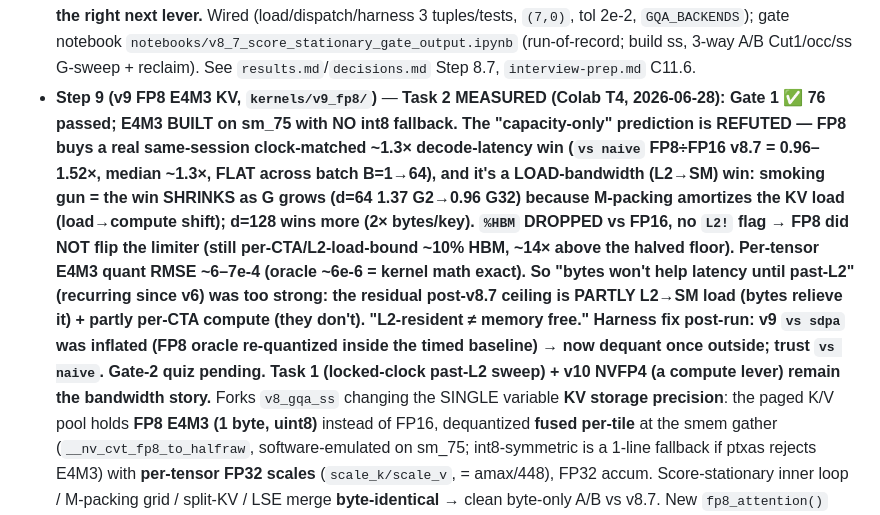
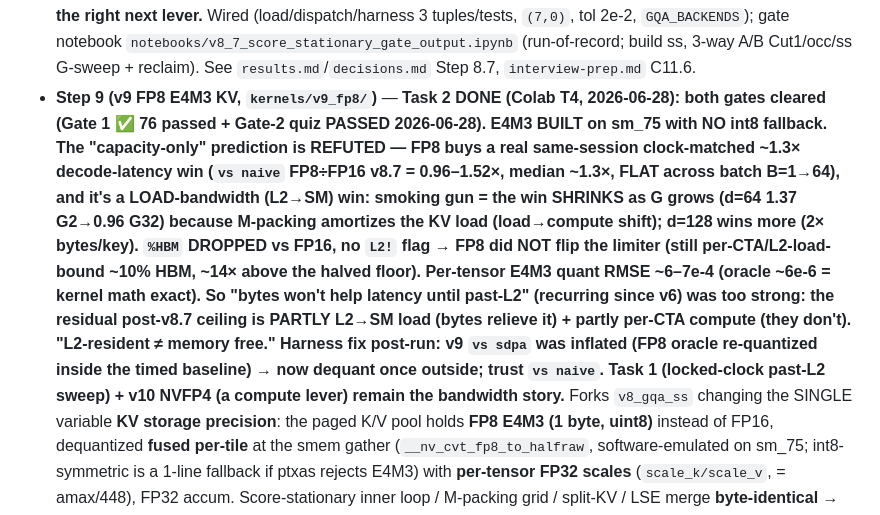
Before and after one commit to gkienpham-cmd/flashattention-cuda, a Markdown page: CLAUDE.md, the part around the change. Drawn GitHub-style.

Commit message:
Step 9 (v9 FP8 KV) DONE: Gate-2 quiz PASSED — both gates cleared
Mark Step 9 complete across CLAUDE.md, docs/results.md, docs/decisions.md.
Gate 1 (76/76 correctness) + Gate 2 (roofline-first quiz) both cleared.
Headline stands: FP8 E4M3 KV is a real ~1.3x L2->SM load-bandwidth decode win
(capacity-only prediction refuted), did not flip the limiter (~10% HBM), per-tensor
quant RMSE ~7e-4. Next: v9 Task 1 (locked-clock past-L2 sweep) or v10 NVFP4 (B300).

Co-Authored-By: Claude Opus 4.8 (1M context) <noreply@anthropic.com>

```diff
--- a/CLAUDE.md
+++ b/CLAUDE.md
@@ -276,8 +276,8 @@ deliverables — record them honestly (see Step 2 in `docs/results.md`), never p
   is the right next lever.** Wired (load/dispatch/harness 3 tuples/tests, `(7,0)`, tol 2e-2, `GQA_BACKENDS`);
   gate notebook `notebooks/v8_7_score_stationary_gate_output.ipynb` (run-of-record; build ss, 3-way A/B
   Cut1/occ/ss G-sweep + reclaim). See `results.md`/`decisions.md` Step 8.7, `interview-prep.md` C11.6.
-- **Step 9 (v9 FP8 E4M3 KV, `kernels/v9_fp8/`)** — **Task 2 MEASURED (Colab T4, 2026-06-28): Gate 1 ✅
-  76 passed; E4M3 BUILT on sm_75 with NO int8 fallback. The "capacity-only" prediction is REFUTED — FP8
+- **Step 9 (v9 FP8 E4M3 KV, `kernels/v9_fp8/`)** — **Task 2 DONE (Colab T4, 2026-06-28): both gates
+  cleared (Gate 1 ✅ 76 passed + Gate-2 quiz PASSED 2026-06-28). E4M3 BUILT on sm_75 with NO int8 fallback. The "capacity-only" prediction is REFUTED — FP8
   buys a real same-session clock-matched ~1.3× decode-latency win (`vs naive` FP8÷FP16 v8.7 = 0.96–1.52×,
   median ~1.3×, FLAT across batch B=1→64), and it's a LOAD-bandwidth (L2→SM) win: smoking gun = the win
   SHRINKS as G grows (d=64 1.37 G2→0.96 G32) because M-packing amortizes the KV load (load→compute shift);
@@ -286,8 +286,8 @@ deliverables — record them honestly (see Step 2 in `docs/results.md`), never p
   (oracle ~6e-6 = kernel math exact). So "bytes won't help latency until past-L2" (recurring since v6) was
   too strong: the residual post-v8.7 ceiling is PARTLY L2→SM load (bytes relieve it) + partly per-CTA
   compute (they don't). "L2-resident ≠ memory free." Harness fix post-run: v9 `vs sdpa` was inflated (FP8
-  oracle re-quantized inside the timed baseline) → now dequant once outside; trust `vs naive`. Gate-2 quiz
-  pending. Task 1 (locked-clock past-L2 sweep) + v10 NVFP4 (a compute lever) remain the bandwidth story.** Forks
+  oracle re-quantized inside the timed baseline) → now dequant once outside; trust `vs naive`. Task 1
+  (locked-clock past-L2 sweep) + v10 NVFP4 (a compute lever) remain the bandwidth story.** Forks
   `v8_gqa_ss` changing the SINGLE variable **KV storage precision**: the paged K/V pool holds **FP8 E4M3
   (1 byte, uint8)** instead of FP16, dequantized **fused per-tile** at the smem gather (`__nv_cvt_fp8_to_halfraw`,
   software-emulated on sm_75; int8-symmetric is a 1-line fallback if ptxas rejects E4M3) with **per-tensor
```
Also changed, not shown: docs/decisions.md (+1 -1 lines), docs/results.md (+2 -1 lines).
